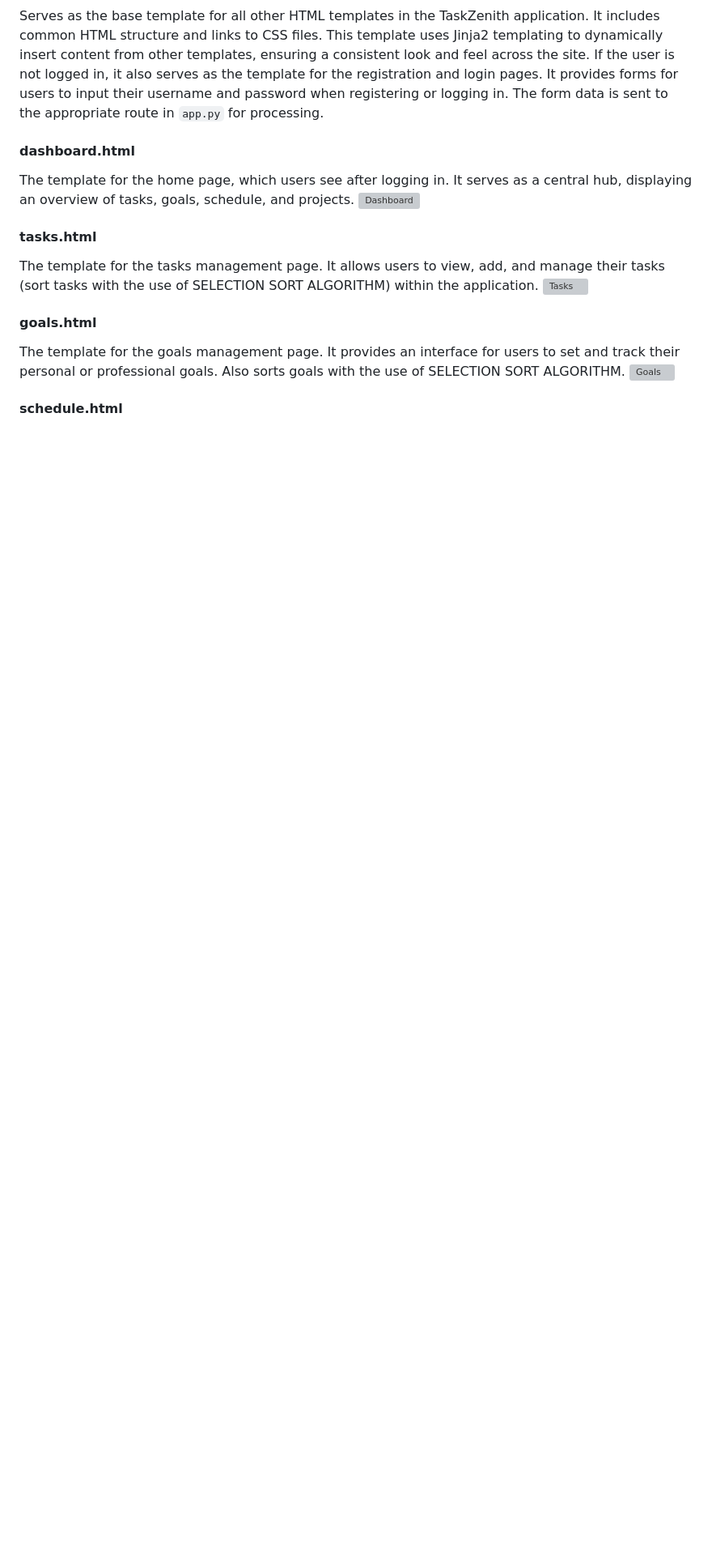
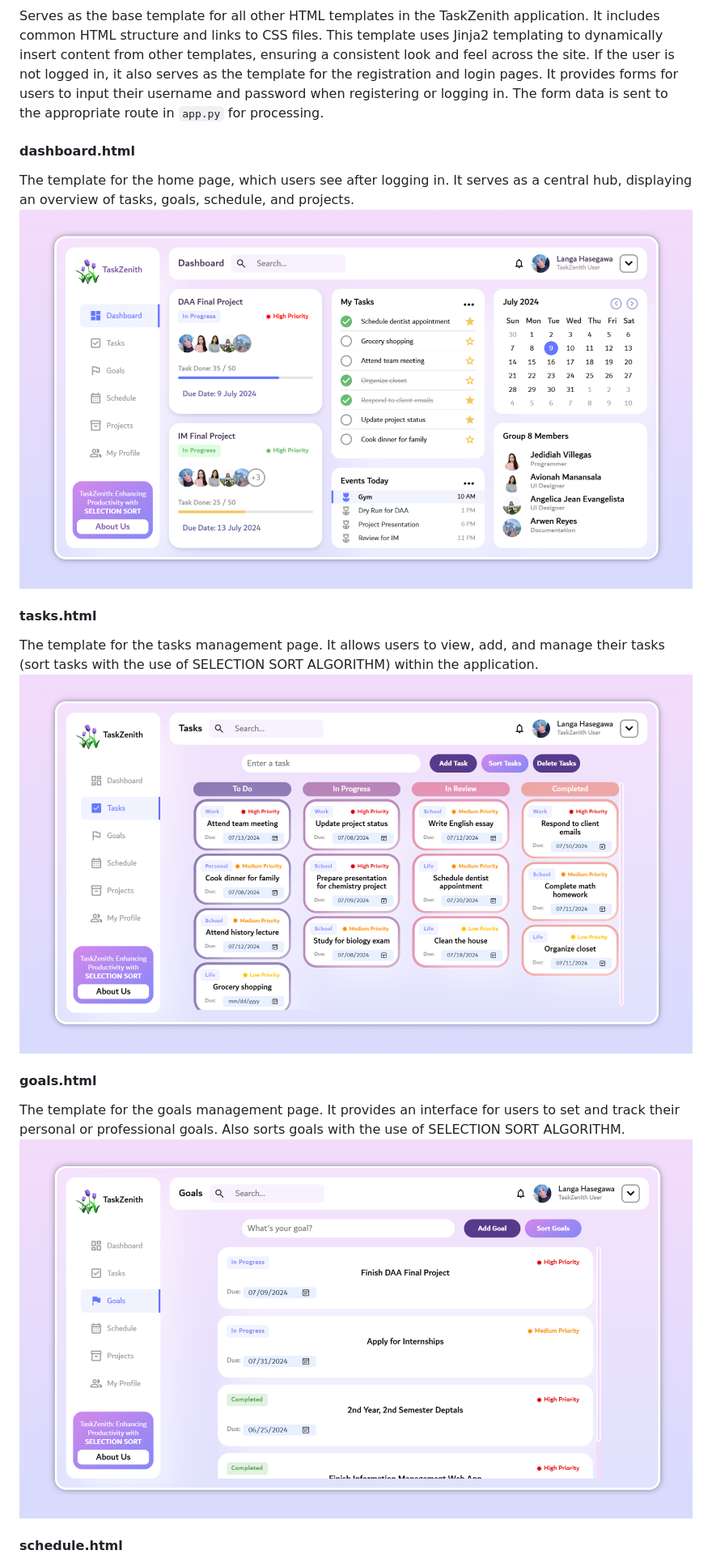
Before and after one commit to jeayuun/TaskZenith, a Markdown page: README.md, the part around one of its changes. Shown at 81% size. Drawn GitHub-style; blank space fills up the shorter version; grey boxes are pictures that could not be loaded.

```diff
--- a/README.md
+++ b/README.md
@@ -56,15 +55,15 @@ Serves as the base template for all other HTML templates in the TaskZenith appli
 
 #### dashboard.html
 The template for the home page, which users see after logging in. It serves as a central hub, displaying an overview of tasks, goals, schedule, and projects.
-![Dashboard](https://github.com/jeayuun/TaskZenith/blob/main/dashboard.png?raw=true)
+![Dashboard](https://github.com/jeayuun/TaskZenith/blob/main/Screenshots/dashboard.png?raw=true)
 
 #### tasks.html
 The template for the tasks management page. It allows users to view, add, and manage their tasks (sort tasks with the use of SELECTION SORT ALGORITHM) within the application.
-![Tasks](https://github.com/jeayuun/TaskZenith/blob/main/Tasks.png?raw=true)
+![Tasks](https://github.com/jeayuun/TaskZenith/blob/main/Screenshots/Tasks.png?raw=true)
 
 #### goals.html
 The template for the goals management page. It provides an interface for users to set and track their personal or professional goals. Also sorts goals with the use of SELECTION SORT ALGORITHM.
-![Goals](https://github.com/jeayuun/TaskZenith/blob/main/Goals.png?raw=true)
+![Goals](https://github.com/jeayuun/TaskZenith/blob/main/Screenshots/Goals.png?raw=true)
 
 #### schedule.html
 The template for the schedule management page. Users can view and manage their schedules, ensuring they stay on top of their appointments and deadlines. Daily events are scheduled automatically based on time schedule, it utilizes SELECTION SORT ALGORITHM in doing so.
```
Also changed, not shown: other parts of README.md (+2 -3 lines).
